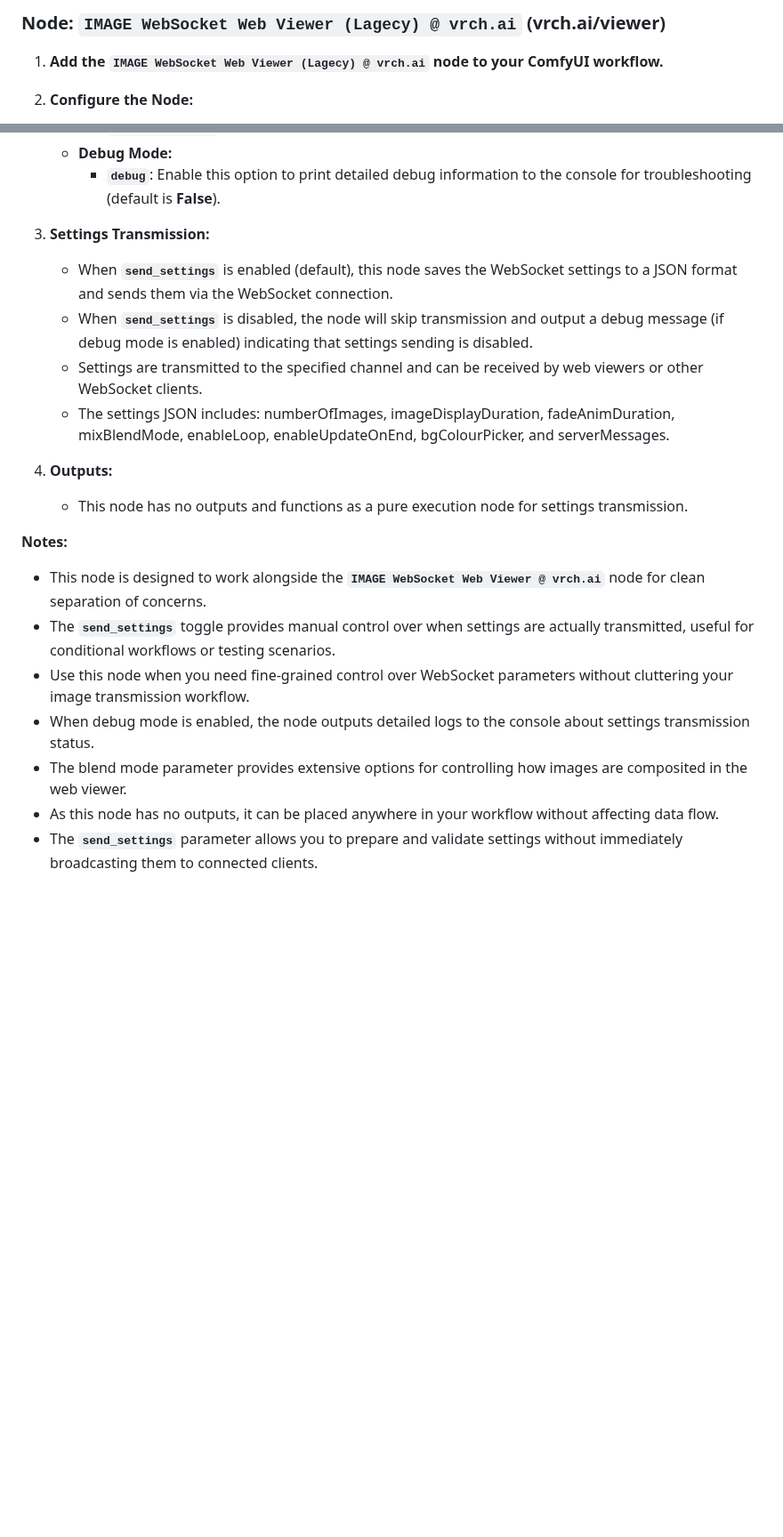
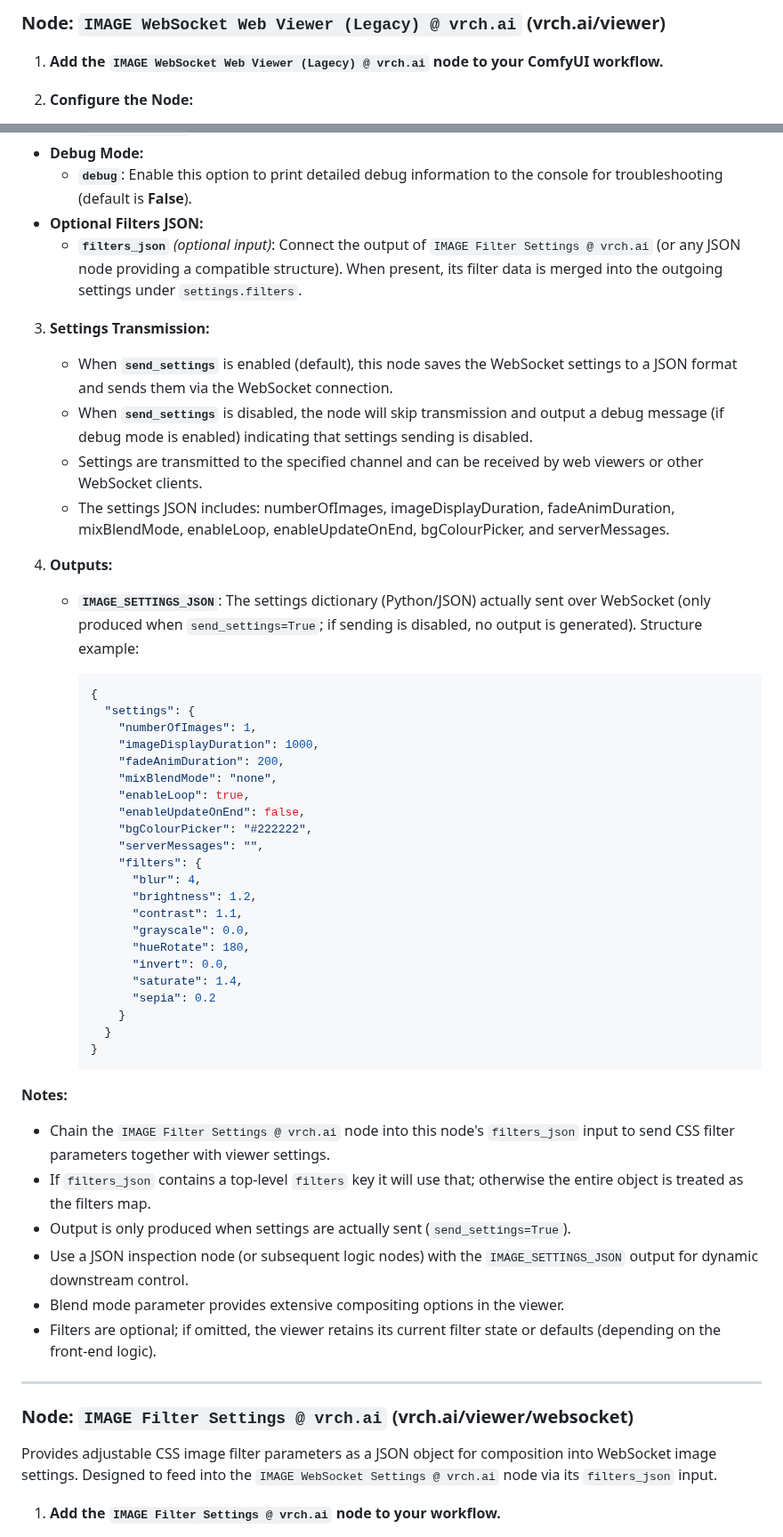
Before and after one commit to VrchStudio/comfyui-web-viewer, a Markdown page: docs/websocket_nodes.md, 2 parts joined by grey strips. Shown at 89% size. Drawn GitHub-style; blank space fills up the shorter version.

````diff
--- a/docs/websocket_nodes.md
+++ b/docs/websocket_nodes.md
@@ -1,4 +1,4 @@
-### Node: `IMAGE WebSocket Web Viewer (Lagecy) @ vrch.ai` (vrch.ai/viewer)
+### Node: `IMAGE WebSocket Web Viewer (Legacy) @ vrch.ai` (vrch.ai/viewer)
 
 1. **Add the `IMAGE WebSocket Web Viewer (Lagecy) @ vrch.ai` node to your ComfyUI workflow.**
 
@@ -121,6 +121,8 @@ A dedicated node for managing and transmitting WebSocket settings parameters sep
      - **`server_messages`**: Server messages to send to the web page viewer (default is empty string).
    - **Debug Mode:**
      - **`debug`**: Enable this option to print detailed debug information to the console for troubleshooting (default is **False**).
+   - **Optional Filters JSON:**
+     - **`filters_json`** *(optional input)*: Connect the output of `IMAGE Filter Settings @ vrch.ai` (or any JSON node providing a compatible structure). When present, its filter data is merged into the outgoing settings under `settings.filters`.
 
 3. **Settings Transmission:**
    - When **`send_settings`** is enabled (default), this node saves the WebSocket settings to a JSON format and sends them via the WebSocket connection.
@@ -129,13 +131,46 @@ A dedicated node for managing and transmitting WebSocket settings parameters sep
    - The settings JSON includes: numberOfImages, imageDisplayDuration, fadeAnimDuration, mixBlendMode, enableLoop, enableUpdateOnEnd, bgColourPicker, and serverMessages.
 
 4. **Outputs:**
-   - This node has no outputs and functions as a pure execution node for settings transmission.
+   - **`IMAGE_SETTINGS_JSON`**: The settings dictionary (Python/JSON) actually sent over WebSocket (only produced when `send_settings=True`; if sending is disabled, no output is generated). Structure example:
+
+      ```json
+      {
+        "settings": {
+          "numberOfImages": 1,
+          "imageDisplayDuration": 1000,
+          "fadeAnimDuration": 200,
+          "mixBlendMode": "none",
+          "enableLoop": true,
+          "enableUpdateOnEnd": false,
+          "bgColourPicker": "#222222",
+          "serverMessages": "",
+          "filters": {
+            "blur": 4,
+            "brightness": 1.2,
+            "contrast": 1.1,
+            "grayscale": 0.0,
+            "hueRotate": 180,
+            "invert": 0.0,
+            "saturate": 1.4,
+            "sepia": 0.2
+          }
+        }
+      }
+      ```
 
 **Notes:**
-- This node is designed to work alongside the **`IMAGE WebSocket Web Viewer @ vrch.ai`** node for clean separation of concerns.
-- The **`send_settings`** toggle provides manual control over when settings are actually transmitted, useful for conditional workflows or testing scenarios.
-- Use this node when you need fine-grained control over WebSocket parameters without cluttering your image transmission workflow.
-- When debug mode is enabled, the node outputs detailed logs to the console about settings transmission status.
-- The blend mode parameter provides extensive options for controlling how images are composited in the web viewer.
-- As this node has no outputs, it can be placed anywhere in your workflow without affecting data flow.
-- The **`send_settings`** parameter allows you to prepare and validate settings without immediately broadcasting them to connected clients.
+- Chain the `IMAGE Filter Settings @ vrch.ai` node into this node's `filters_json` input to send CSS filter parameters together with viewer settings.
+- If `filters_json` contains a top-level `filters` key it will use that; otherwise the entire object is treated as the filters map.
+- Output is only produced when settings are actually sent (`send_settings=True`).
+- Use a JSON inspection node (or subsequent logic nodes) with the `IMAGE_SETTINGS_JSON` output for dynamic downstream control.
+- Blend mode parameter provides extensive compositing options in the viewer.
+- Filters are optional; if omitted, the viewer retains its current filter state or defaults (depending on the front‑end logic).
+
+---
+
+### Node: `IMAGE Filter Settings @ vrch.ai` (vrch.ai/viewer/websocket)
+
+Provides adjustable CSS image filter parameters as a JSON object for composition into WebSocket image settings. Designed to feed into the `IMAGE WebSocket Settings @ vrch.ai` node via its `filters_json` input.
+
+1. **Add the `IMAGE Filter Settings @ vrch.ai` node to your workflow.**
+
````
Also changed, not shown: other parts of docs/websocket_nodes.md (+40 -2 lines).
